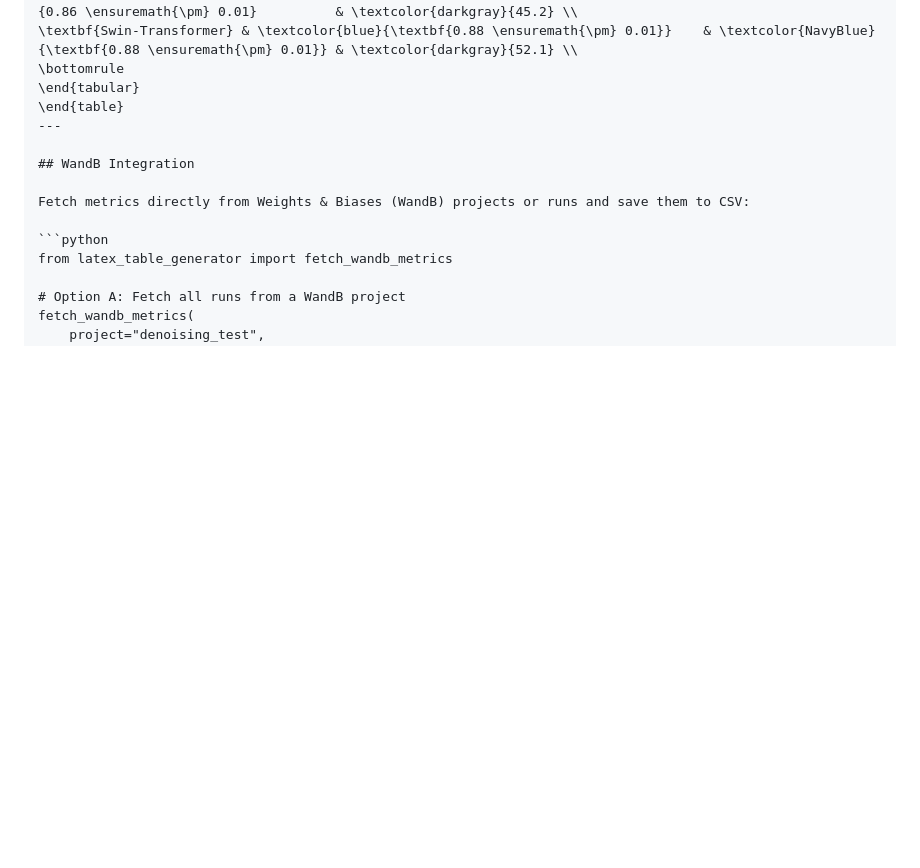
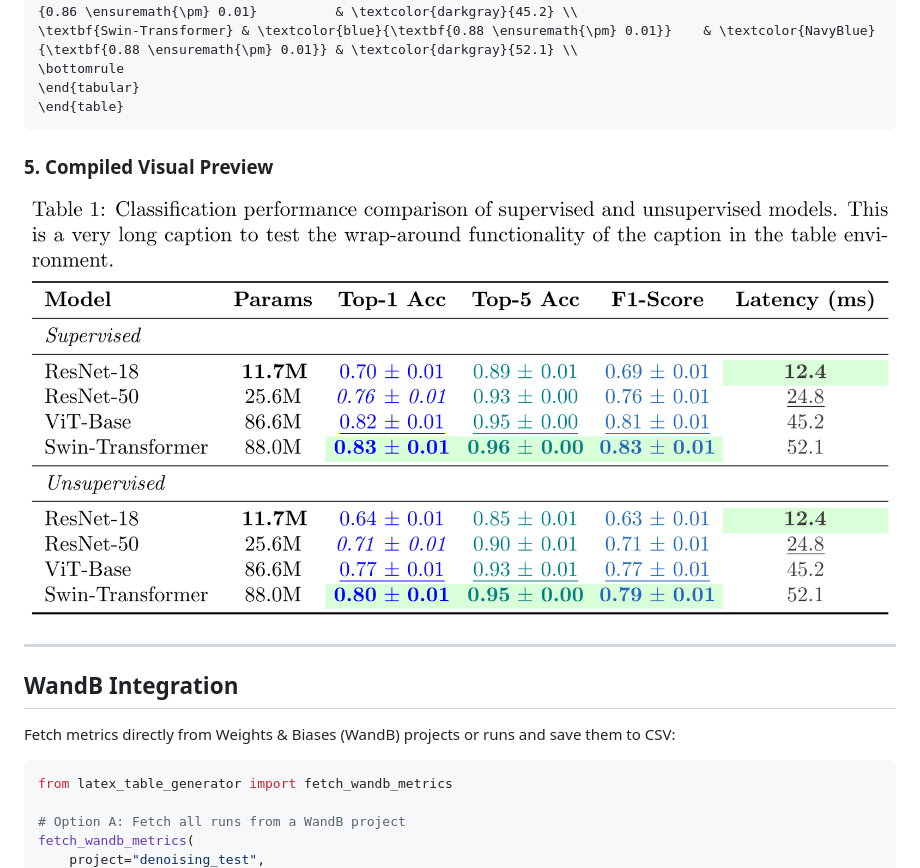
Before and after one commit to kommodeskab/latex-table-generator, a Markdown page: README.md, the part around one of its changes. Rendered like a GitHub page; blank space fills up the shorter version.

Commit message:
Add table_output.png example preview to README.md

````diff
--- a/README.md
+++ b/README.md
@@ -147,6 +151,12 @@ ViT-Base                  & \textcolor{blue}{0.87 \ensuremath{\pm} 0.01}
 \bottomrule
 \end{tabular}
 \end{table}
+```
+
+### 5. Compiled Visual Preview
+
+![Example LaTeX Table Output](examples/table_output.png)
+
 ---
 
 ## WandB Integration
````
Also changed, not shown: other parts of README.md (+4 -0 lines).
